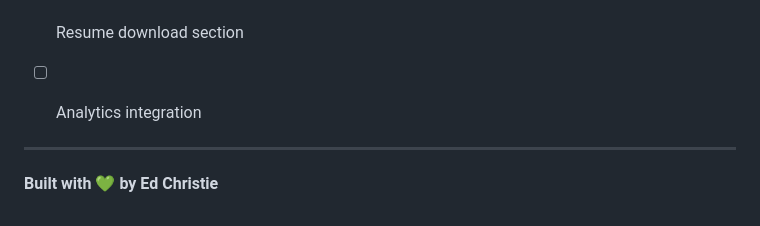
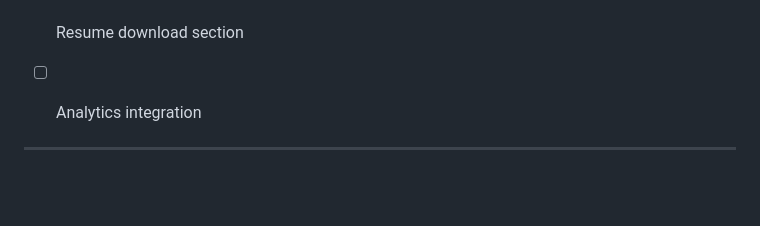
Before and after one commit to mredchristie/PortfolioWebsite, a Markdown page: README.md, the part around one of its changes. Rendered like a GitHub page; blank space fills up the shorter version.

```diff
--- a/README.md
+++ b/README.md
@@ -177,5 +177,3 @@ portfolio-website/
 
 
 ---
-
-**Built with 💚 by Ed Christie**
```
Also changed, not shown: other parts of README.md (+1 -1 lines).
